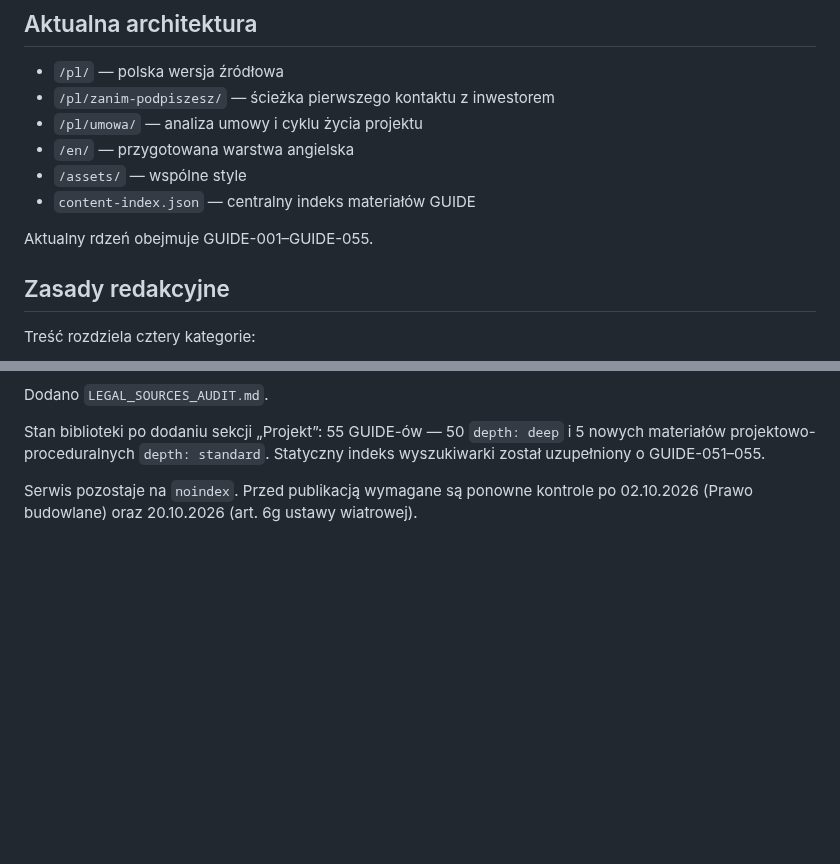
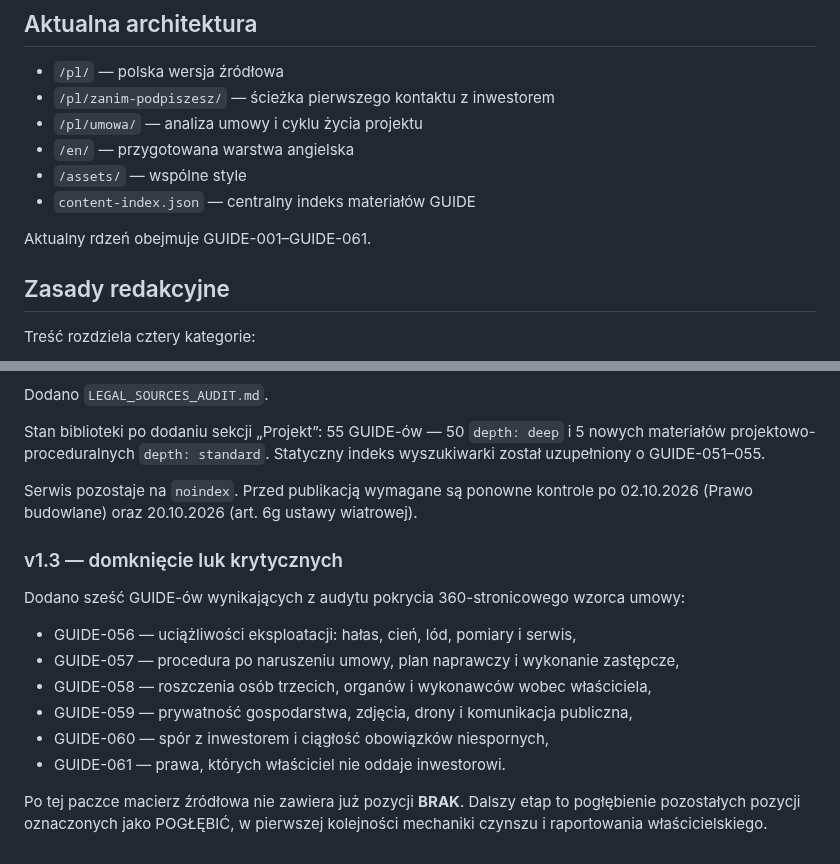
Before and after one commit to gawierzba/wind-land-guide, a Markdown page: README.md, 2 parts joined by grey strips. Drawn GitHub-style; blank space fills up the shorter version.

Commit message:
Document v1.3 critical-gap closure

```diff
--- a/README.md
+++ b/README.md
@@ -11,7 +11,7 @@ Robocze repozytorium neutralnego kompendium dla właścicieli gruntów dotycząc
 - `/assets/` — wspólne style
 - `content-index.json` — centralny indeks materiałów GUIDE
 
-Aktualny rdzeń obejmuje GUIDE-001–GUIDE-055.
+Aktualny rdzeń obejmuje GUIDE-001–GUIDE-061.
 
 ## Zasady redakcyjne
 
@@ -195,3 +195,16 @@ Dodano `LEGAL_SOURCES_AUDIT.md`.
 Stan biblioteki po dodaniu sekcji „Projekt”: 55 GUIDE-ów — 50 `depth: deep` i 5 nowych materiałów projektowo-proceduralnych `depth: standard`. Statyczny indeks wyszukiwarki został uzupełniony o GUIDE-051–055.
 
 Serwis pozostaje na `noindex`. Przed publikacją wymagane są ponowne kontrole po 02.10.2026 (Prawo budowlane) oraz 20.10.2026 (art. 6g ustawy wiatrowej).
+
+
+### v1.3 — domknięcie luk krytycznych
+
+Dodano sześć GUIDE-ów wynikających z audytu pokrycia 360-stronicowego wzorca umowy:
+- GUIDE-056 — uciążliwości eksploatacji: hałas, cień, lód, pomiary i serwis,
+- GUIDE-057 — procedura po naruszeniu umowy, plan naprawczy i wykonanie zastępcze,
+- GUIDE-058 — roszczenia osób trzecich, organów i wykonawców wobec właściciela,
+- GUIDE-059 — prywatność gospodarstwa, zdjęcia, drony i komunikacja publiczna,
+- GUIDE-060 — spór z inwestorem i ciągłość obowiązków niespornych,
+- GUIDE-061 — prawa, których właściciel nie oddaje inwestorowi.
+
+Po tej paczce macierz źródłowa nie zawiera już pozycji **BRAK**. Dalszy etap to pogłębienie pozostałych pozycji oznaczonych jako POGŁĘBIĆ, w pierwszej kolejności mechaniki czynszu i raportowania właścicielskiego.
```
